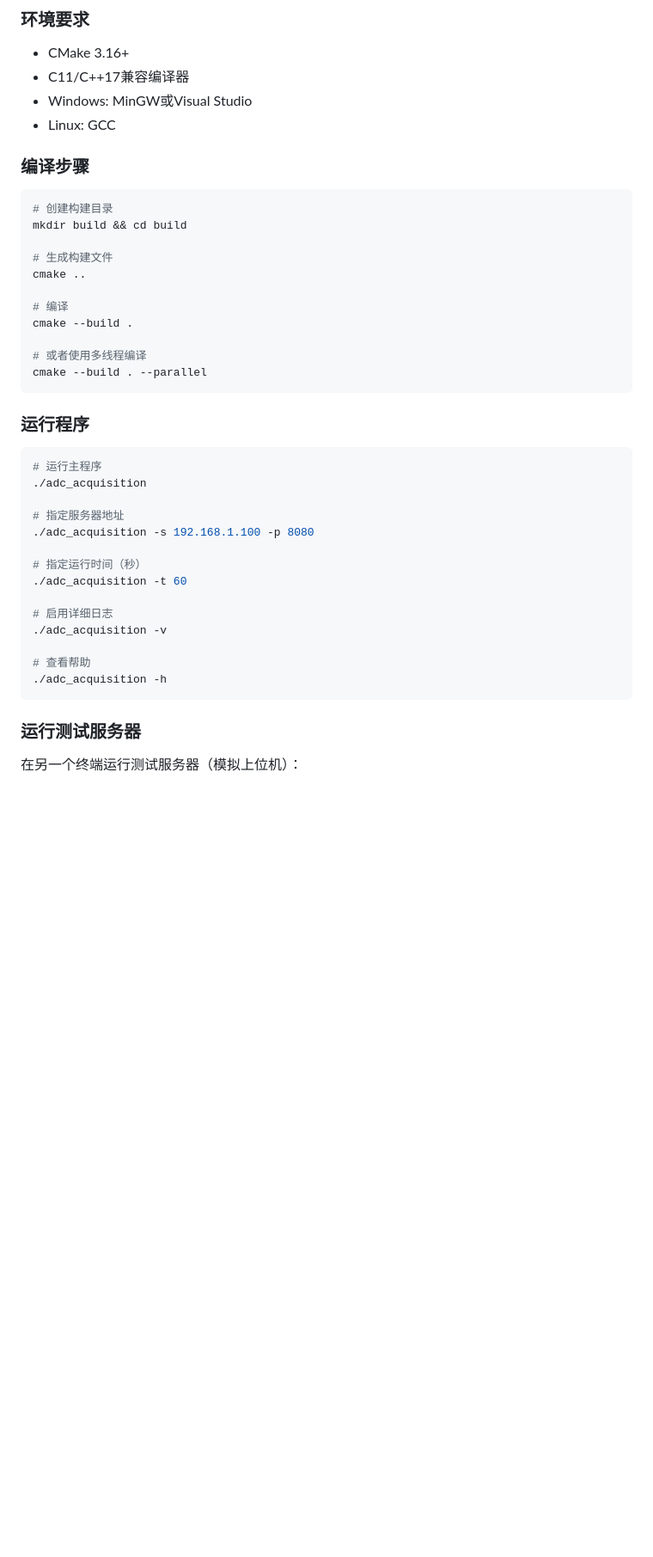
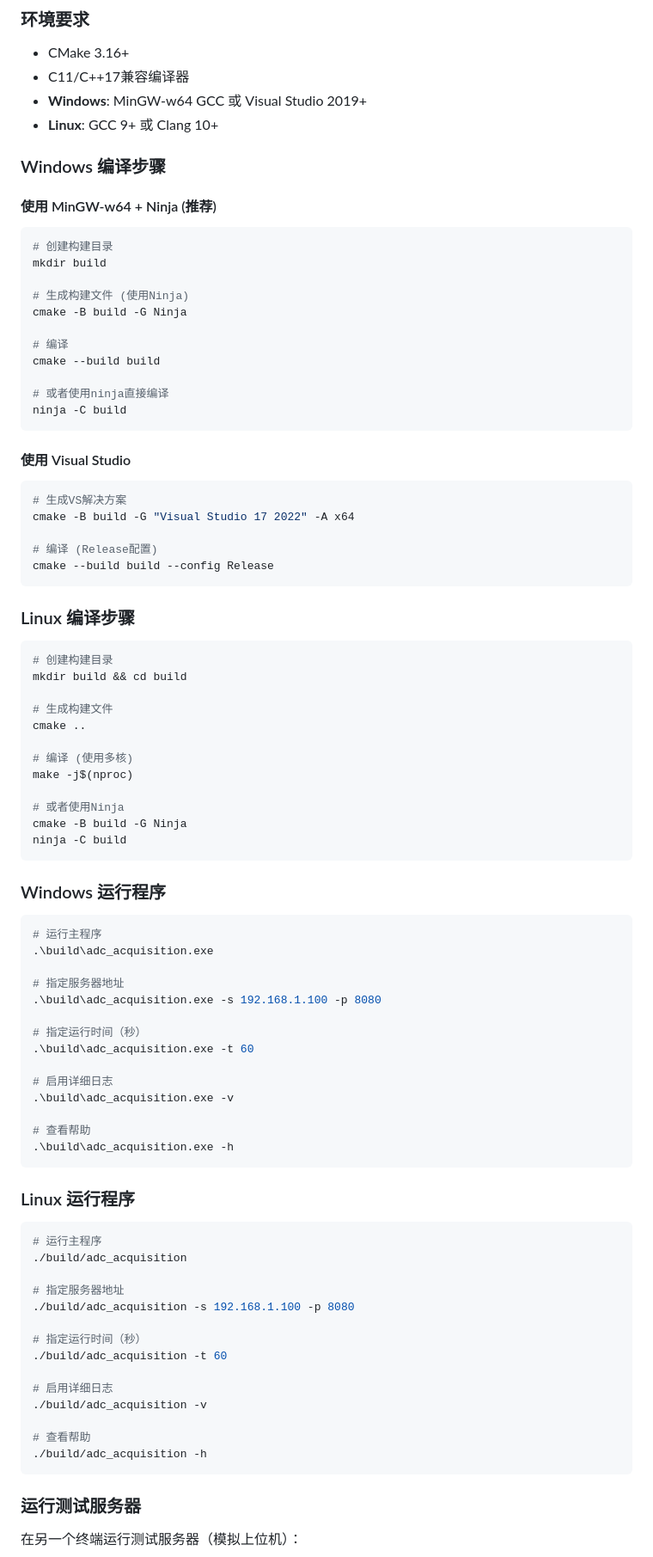
Before and after one commit to skyTEAM-w/FastRing, a Markdown page: README.md, the part around one of its changes. Shown at 86% size. Drawn GitHub-style; blank space fills up the shorter version.

Commit message:
docs: 更新README以完善编译运行说明和性能指标
- 添加Windows和Linux下详细的编译步骤，包括MinGW-w64和Visual Studio两种方式
- 补充Windows和Linux下不同的运行命令示例
- 更新性能指标表格，增加实测值列
- 为单元测试添加Windows和Linux下的具体执行命令

````diff
--- a/README.md
+++ b/README.md
@@ -72,10 +72,38 @@ ADCDataAcquisition/
 
 - CMake 3.16+
 - C11/C++17兼容编译器
-- Windows: MinGW或Visual Studio
-- Linux: GCC
+- **Windows**: MinGW-w64 GCC 或 Visual Studio 2019+
+- **Linux**: GCC 9+ 或 Clang 10+
 
-### 编译步骤
+### Windows 编译步骤
+
+#### 使用 MinGW-w64 + Ninja (推荐)
+
+```powershell
+# 创建构建目录
+mkdir build
+
+# 生成构建文件 (使用Ninja)
+cmake -B build -G Ninja
+
+# 编译
+cmake --build build
+
+# 或者使用ninja直接编译
+ninja -C build
+```
+
+#### 使用 Visual Studio
+
+```powershell
+# 生成VS解决方案
+cmake -B build -G "Visual Studio 17 2022" -A x64
+
+# 编译 (Release配置)
+cmake --build build --config Release
+```
+
+### Linux 编译步骤
 
 ```bash
 # 创建构建目录
@@ -84,30 +112,50 @@ mkdir build && cd build
 # 生成构建文件
 cmake ..
 
-# 编译
-cmake --build .
+# 编译 (使用多核)
+make -j$(nproc)
 
-# 或者使用多线程编译
-cmake --build . --parallel
+# 或者使用Ninja
+cmake -B build -G Ninja
+ninja -C build
 ```
 
-### 运行程序
+### Windows 运行程序
+
+```powershell
+# 运行主程序
+.\build\adc_acquisition.exe
+
+# 指定服务器地址
+.\build\adc_acquisition.exe -s 192.168.1.100 -p 8080
+
+# 指定运行时间（秒）
+.\build\adc_acquisition.exe -t 60
+
+# 启用详细日志
+.\build\adc_acquisition.exe -v
+
+# 查看帮助
+.\build\adc_acquisition.exe -h
+```
+
+### Linux 运行程序
 
 ```bash
 # 运行主程序
-./adc_acquisition
+./build/adc_acquisition
 
 # 指定服务器地址
-./adc_acquisition -s 192.168.1.100 -p 8080
+./build/adc_acquisition -s 192.168.1.100 -p 8080
 
 # 指定运行时间（秒）
-./adc_acquisition -t 60
+./build/adc_acquisition -t 60
 
 # 启用详细日志
-./adc_acquisition -v
+./build/adc_acquisition -v
 
 # 查看帮助
-./adc_acquisition -h
+./build/adc_acquisition -h
 ```
 
 ### 运行测试服务器
````
Also changed, not shown: other parts of README.md (+38 -12 lines).
